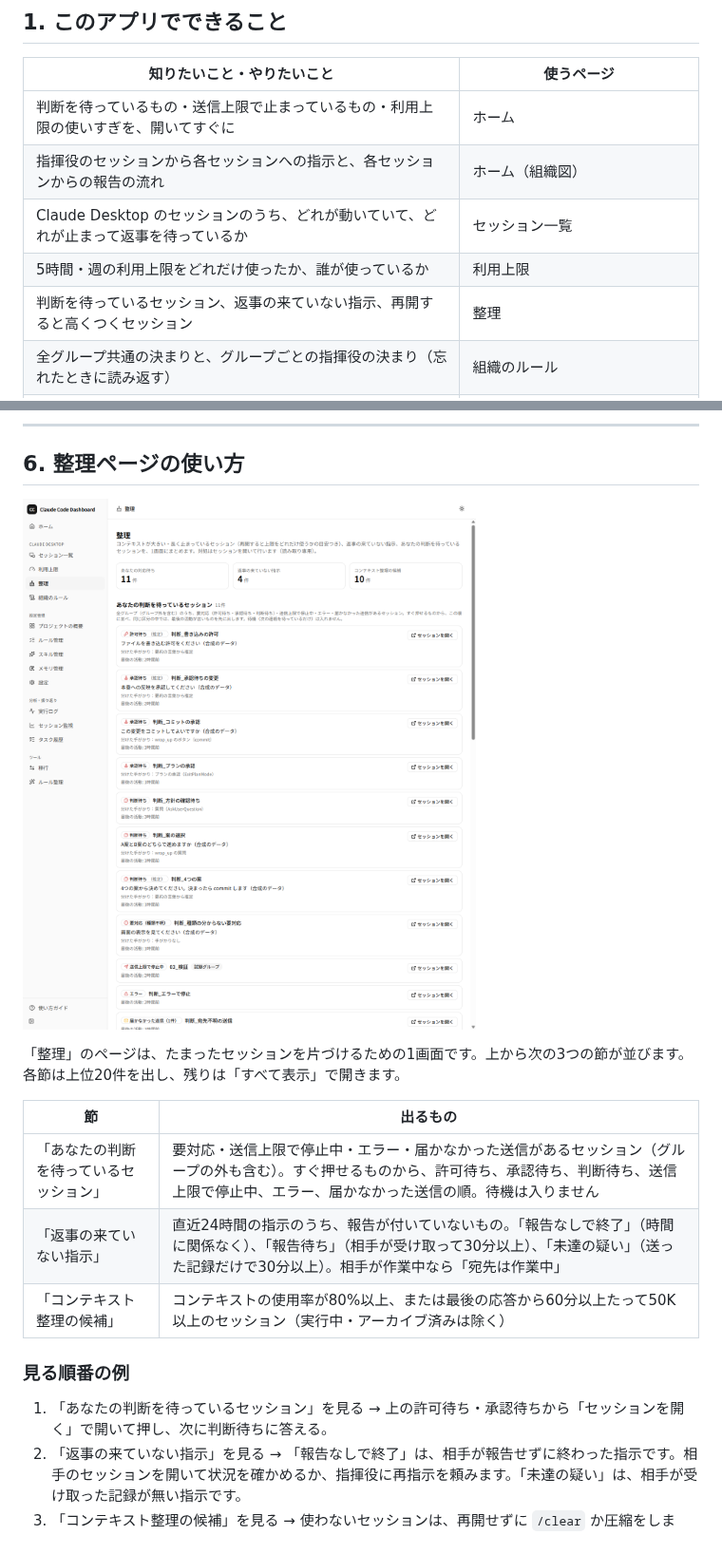
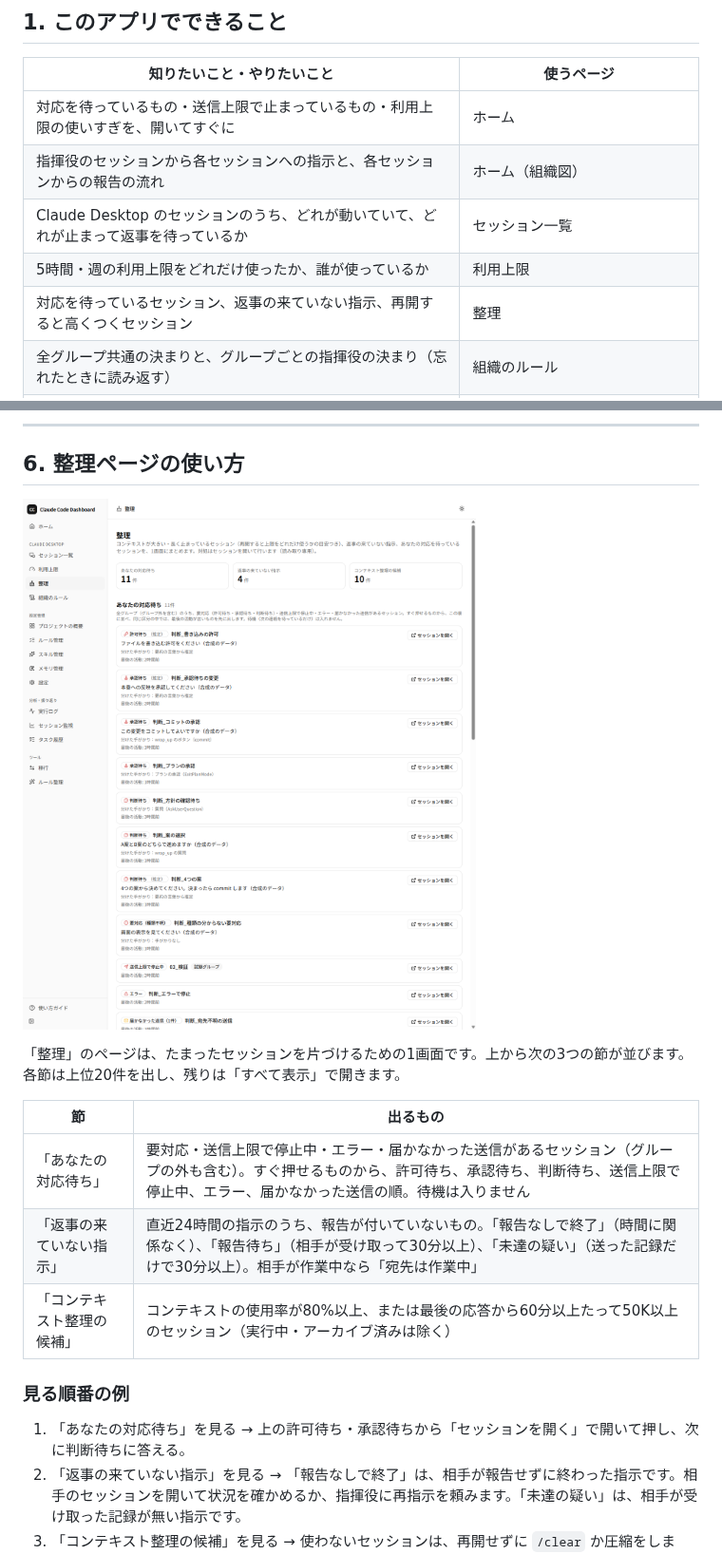
Before and after one commit to suguruma/claude-code-dashboard, a Markdown page: docs/manual/使い方ガイド.md, 2 parts joined by grey strips. Shown at 95% size. Rendered like a GitHub page; pictures changed too: docs/manual/images/11-housekeeping.png.

```diff
--- a/docs/manual/使い方ガイド.md
+++ b/docs/manual/使い方ガイド.md
@@ -26,11 +26,11 @@ Claude Code と Claude Desktop の利用状況を、自分の PC の中だけで
 
 | 知りたいこと・やりたいこと | 使うページ |
 |---|---|
-| 判断を待っているもの・送信上限で止まっているもの・利用上限の使いすぎを、開いてすぐに | ホーム |
+| 対応を待っているもの・送信上限で止まっているもの・利用上限の使いすぎを、開いてすぐに | ホーム |
 | 指揮役のセッションから各セッションへの指示と、各セッションからの報告の流れ | ホーム（組織図） |
 | Claude Desktop のセッションのうち、どれが動いていて、どれが止まって返事を待っているか | セッション一覧 |
 | 5時間・週の利用上限をどれだけ使ったか、誰が使っているか | 利用上限 |
-| 判断を待っているセッション、返事の来ていない指示、再開すると高くつくセッション | 整理 |
+| 対応を待っているセッション、返事の来ていない指示、再開すると高くつくセッション | 整理 |
 | 全グループ共通の決まりと、グループごとの指揮役の決まり（忘れたときに読み返す） | 組織のルール |
 | Claude Code のルール（CLAUDE.md）・スキル・設定を、退避つきで編集する | プロジェクトの概要・ルール管理・スキル管理・設定 |
 | 過去の作業の振り返り（実行ログ・セッションの診断・タスク・メモリ） | 実行ログ・セッション監視・タスク履歴・メモリ管理 |
@@ -339,13 +339,13 @@ Claude Desktop では、あるセッションから他のセッションへメ
 
 | 節 | 出るもの |
 |---|---|
-| 「あなたの判断を待っているセッション」 | 要対応・送信上限で停止中・エラー・届かなかった送信があるセッション（グループの外も含む）。すぐ押せるものから、許可待ち、承認待ち、判断待ち、送信上限で停止中、エラー、届かなかった送信の順。待機は入りません |
+| 「あなたの対応待ち」 | 要対応・送信上限で停止中・エラー・届かなかった送信があるセッション（グループの外も含む）。すぐ押せるものから、許可待ち、承認待ち、判断待ち、送信上限で停止中、エラー、届かなかった送信の順。待機は入りません |
 | 「返事の来ていない指示」 | 直近24時間の指示のうち、報告が付いていないもの。「報告なしで終了」（時間に関係なく）、「報告待ち」（相手が受け取って30分以上）、「未達の疑い」（送った記録だけで30分以上）。相手が作業中なら「宛先は作業中」 |
 | 「コンテキスト整理の候補」 | コンテキストの使用率が80%以上、または最後の応答から60分以上たって50K以上のセッション（実行中・アーカイブ済みは除く） |
 
 ### 見る順番の例
 
-1. 「あなたの判断を待っているセッション」を見る → 上の許可待ち・承認待ちから「セッションを開く」で開いて押し、次に判断待ちに答える。
+1. 「あなたの対応待ち」を見る → 上の許可待ち・承認待ちから「セッションを開く」で開いて押し、次に判断待ちに答える。
 2. 「返事の来ていない指示」を見る → 「報告なしで終了」は、相手が報告せずに終わった指示です。相手のセッションを開いて状況を確かめるか、指揮役に再指示を頼みます。「未達の疑い」は、相手が受け取った記録が無い指示です。
 3. 「コンテキスト整理の候補」を見る → 使わないセッションは、再開せずに `/clear` か圧縮をします。
 
```
Also changed, not shown: other parts of docs/manual/使い方ガイド.md (+2 -2 lines), README.md (+2 -2 lines), docs/manual/images/01-home.png, docs/manual/images/08b-org-replay.png, 7 other files.
